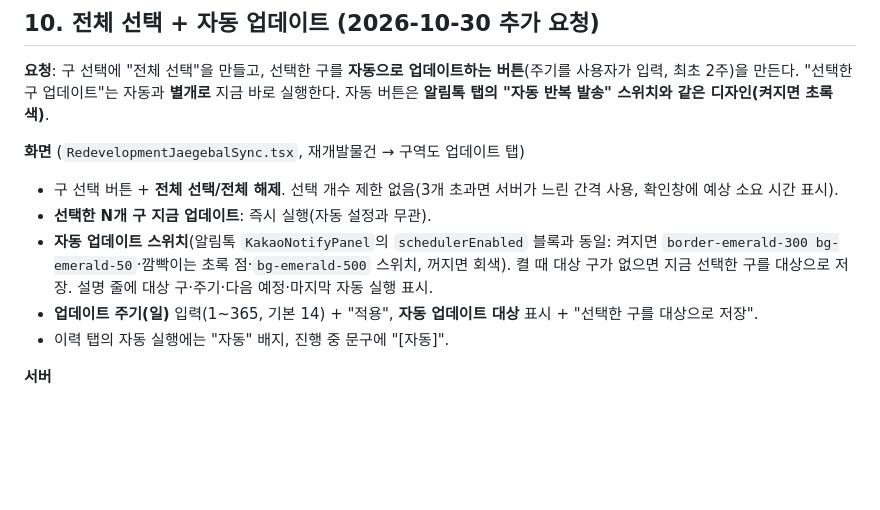
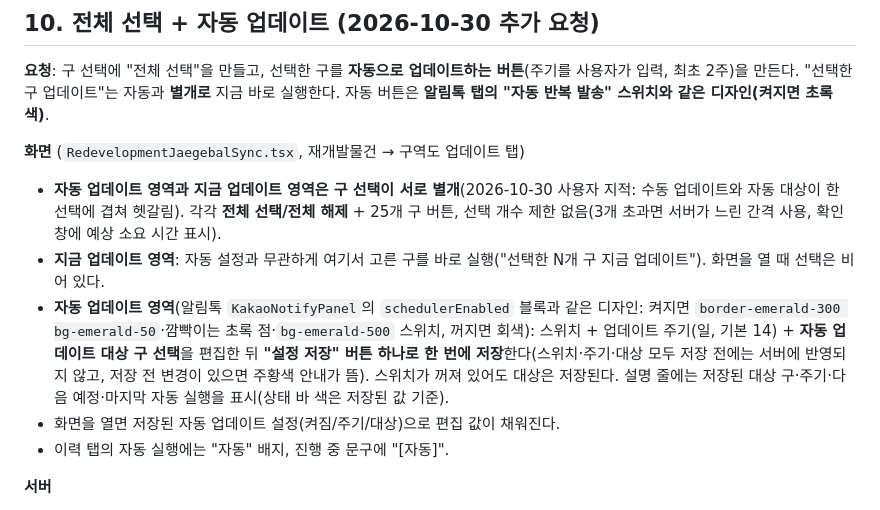
Before and after one commit to yb-kim87/auction-api, a Markdown page: docs/history/2026-10-30_01_jaegebal-server-sync.md, the part around the change. Rendered like a GitHub page; blank space fills up the shorter version.

Commit message:
docs: 구역도 업데이트 탭 — 자동/수동 구 선택 분리·설정 저장 버튼 설명 갱신
Co-Authored-By: Claude Sonnet 5.5 <noreply@anthropic.com>

```diff
--- a/docs/history/2026-10-30_01_jaegebal-server-sync.md
+++ b/docs/history/2026-10-30_01_jaegebal-server-sync.md
@@ -143,10 +143,10 @@ behavior 형식: `1.<경과초>.<마우스이동>.<클릭>.<이동없는클릭>.
 **요청**: 구 선택에 "전체 선택"을 만들고, 선택한 구를 **자동으로 업데이트하는 버튼**(주기를 사용자가 입력, 최초 2주)을 만든다. "선택한 구 업데이트"는 자동과 **별개로** 지금 바로 실행한다. 자동 버튼은 **알림톡 탭의 "자동 반복 발송" 스위치와 같은 디자인(켜지면 초록색)**.
 
 **화면** (`RedevelopmentJaegebalSync.tsx`, 재개발물건 → 구역도 업데이트 탭)
-- 구 선택 버튼 + **전체 선택/전체 해제**. 선택 개수 제한 없음(3개 초과면 서버가 느린 간격 사용, 확인창에 예상 소요 시간 표시).
-- **선택한 N개 구 지금 업데이트**: 즉시 실행(자동 설정과 무관).
-- **자동 업데이트 스위치**(알림톡 `KakaoNotifyPanel`의 `schedulerEnabled` 블록과 동일: 켜지면 `border-emerald-300 bg-emerald-50`·깜빡이는 초록 점·`bg-emerald-500` 스위치, 꺼지면 회색). 켤 때 대상 구가 없으면 지금 선택한 구를 대상으로 저장. 설명 줄에 대상 구·주기·다음 예정·마지막 자동 실행 표시.
-- **업데이트 주기(일)** 입력(1~365, 기본 14) + "적용", **자동 업데이트 대상** 표시 + "선택한 구를 대상으로 저장".
+- **자동 업데이트 영역과 지금 업데이트 영역은 구 선택이 서로 별개**(2026-10-30 사용자 지적: 수동 업데이트와 자동 대상이 한 선택에 겹쳐 헷갈림). 각각 **전체 선택/전체 해제** + 25개 구 버튼, 선택 개수 제한 없음(3개 초과면 서버가 느린 간격 사용, 확인창에 예상 소요 시간 표시).
+- **지금 업데이트 영역**: 자동 설정과 무관하게 여기서 고른 구를 바로 실행("선택한 N개 구 지금 업데이트"). 화면을 열 때 선택은 비어 있다.
+- **자동 업데이트 영역**(알림톡 `KakaoNotifyPanel`의 `schedulerEnabled` 블록과 같은 디자인: 켜지면 `border-emerald-300 bg-emerald-50`·깜빡이는 초록 점·`bg-emerald-500` 스위치, 꺼지면 회색): 스위치 + 업데이트 주기(일, 기본 14) + **자동 업데이트 대상 구 선택**을 편집한 뒤 **"설정 저장" 버튼 하나로 한 번에 저장**한다(스위치·주기·대상 모두 저장 전에는 서버에 반영되지 않고, 저장 전 변경이 있으면 주황색 안내가 뜸). 스위치가 꺼져 있어도 대상은 저장된다. 설명 줄에는 저장된 대상 구·주기·다음 예정·마지막 자동 실행을 표시(상태 바 색은 저장된 값 기준).
+- 화면을 열면 저장된 자동 업데이트 설정(켜짐/주기/대상)으로 편집 값이 채워진다.
 - 이력 탭의 자동 실행에는 "자동" 배지, 진행 중 문구에 "[자동]".
 
 **서버**
```
